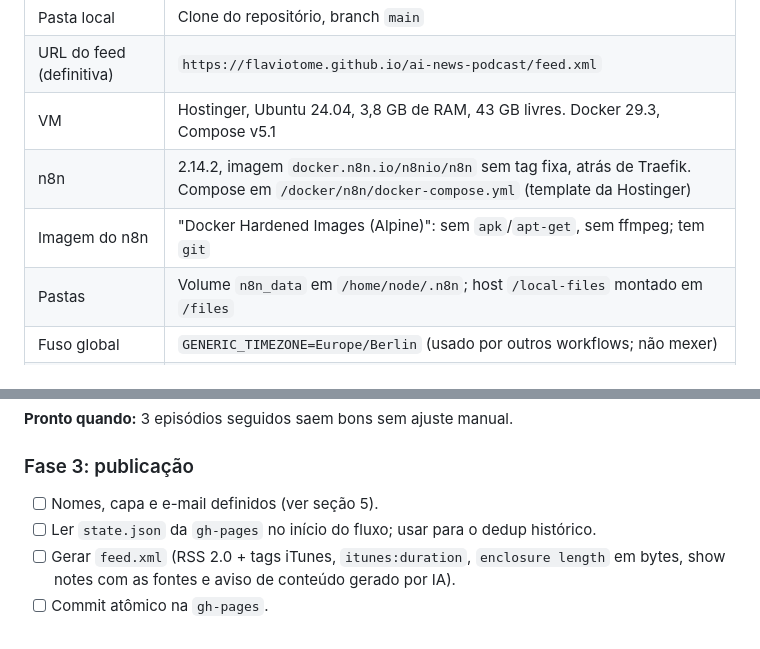
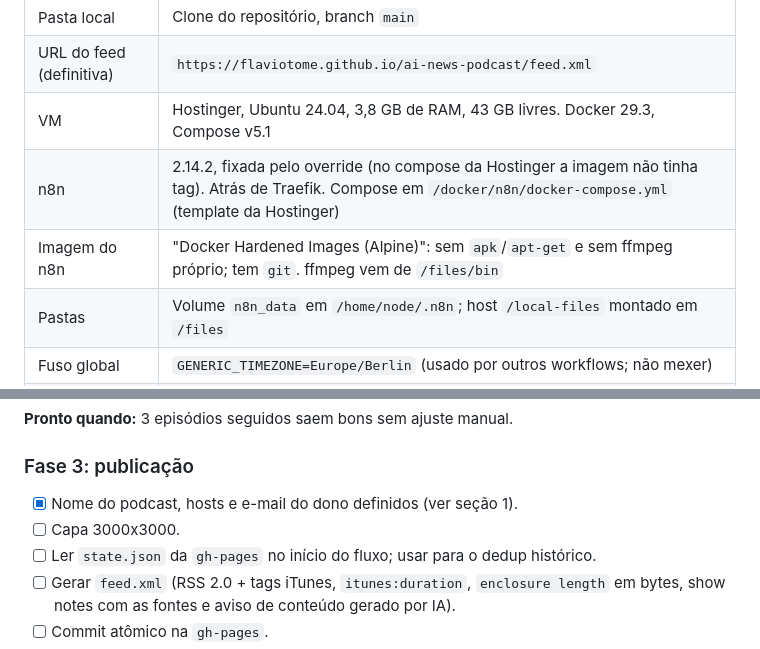
Before and after one commit to flaviotome/ai-news-podcast, a Markdown page: docs/implementation-plan.md, 2 parts joined by grey strips. Rendered like a GitHub page.

```diff
--- a/docs/implementation-plan.md
+++ b/docs/implementation-plan.md
@@ -11,8 +28,8 @@
 | Pasta local | Clone do repositório, branch `main` |
 | URL do feed (definitiva) | `https://flaviotome.github.io/ai-news-podcast/feed.xml` |
 | VM | Hostinger, Ubuntu 24.04, 3,8 GB de RAM, 43 GB livres. Docker 29.3, Compose v5.1 |
-| n8n | 2.14.2, imagem `docker.n8n.io/n8nio/n8n` sem tag fixa, atrás de Traefik. Compose em `/docker/n8n/docker-compose.yml` (template da Hostinger) |
-| Imagem do n8n | "Docker Hardened Images (Alpine)": sem `apk`/`apt-get`, sem ffmpeg; tem `git` |
+| n8n | 2.14.2, fixada pelo override (no compose da Hostinger a imagem não tinha tag). Atrás de Traefik. Compose em `/docker/n8n/docker-compose.yml` (template da Hostinger) |
+| Imagem do n8n | "Docker Hardened Images (Alpine)": sem `apk`/`apt-get` e sem ffmpeg próprio; tem `git`. ffmpeg vem de `/files/bin` |
 | Pastas | Volume `n8n_data` em `/home/node/.n8n`; host `/local-files` montado em `/files` |
 | Fuso global | `GENERIC_TIMEZONE=Europe/Berlin` (usado por outros workflows; não mexer) |
 | Outros containers | `whatsapp-mcp` em `/opt/whatsapp-mcp` (fora do escopo) |
@@ -123,7 +155,8 @@ Rollback: `rm /docker/n8n/docker-compose.override.yml` e `docker compose up -d n
 
 ### Fase 3: publicação
 
-- [ ] Nomes, capa e e-mail definidos (ver seção 5).
+- [x] Nome do podcast, hosts e e-mail do dono definidos (ver seção 1).
+- [ ] Capa 3000x3000.
 - [ ] Ler `state.json` da `gh-pages` no início do fluxo; usar para o dedup histórico.
 - [ ] Gerar `feed.xml` (RSS 2.0 + tags iTunes, `itunes:duration`, `enclosure length` em bytes, show notes com as fontes e aviso de conteúdo gerado por IA).
 - [ ] Commit atômico na `gh-pages`.
```
Also changed, not shown: other parts of docs/implementation-plan.md (+36 -4 lines).
